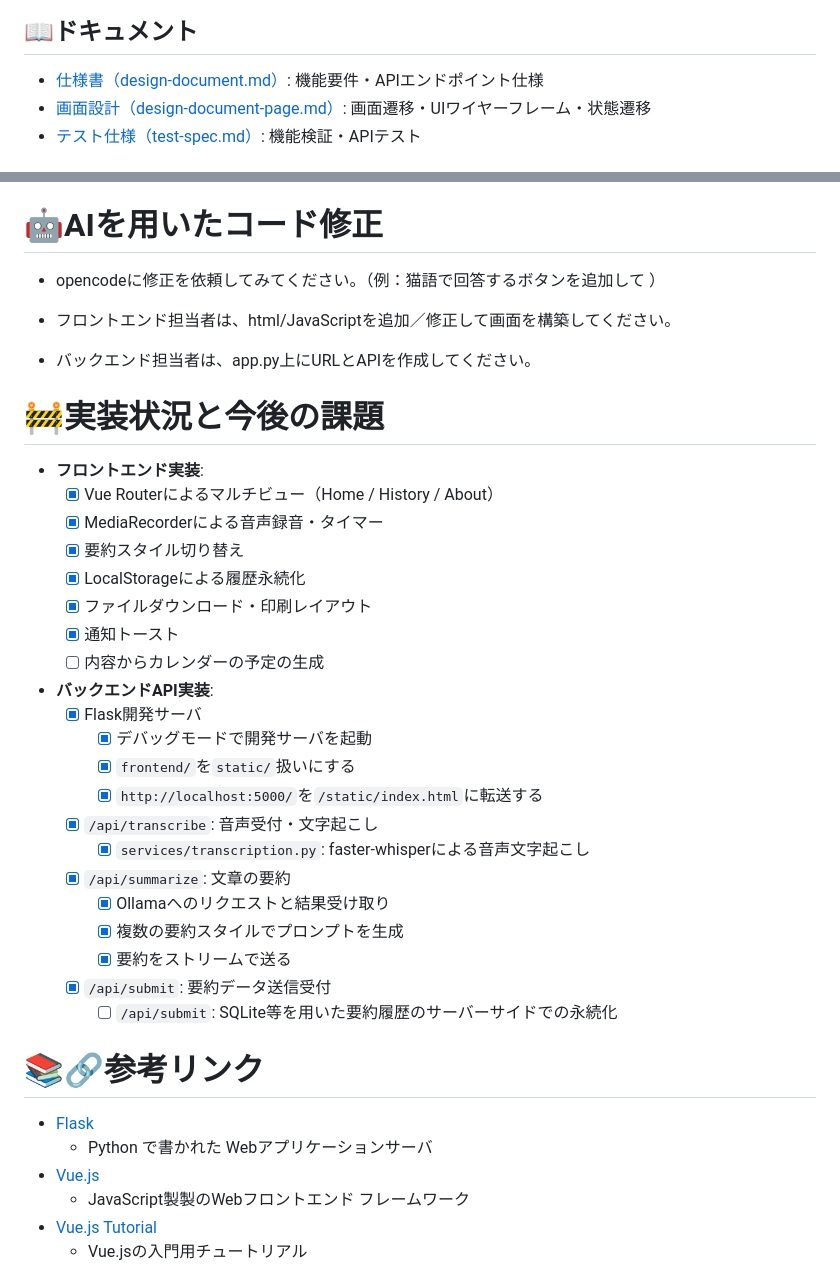
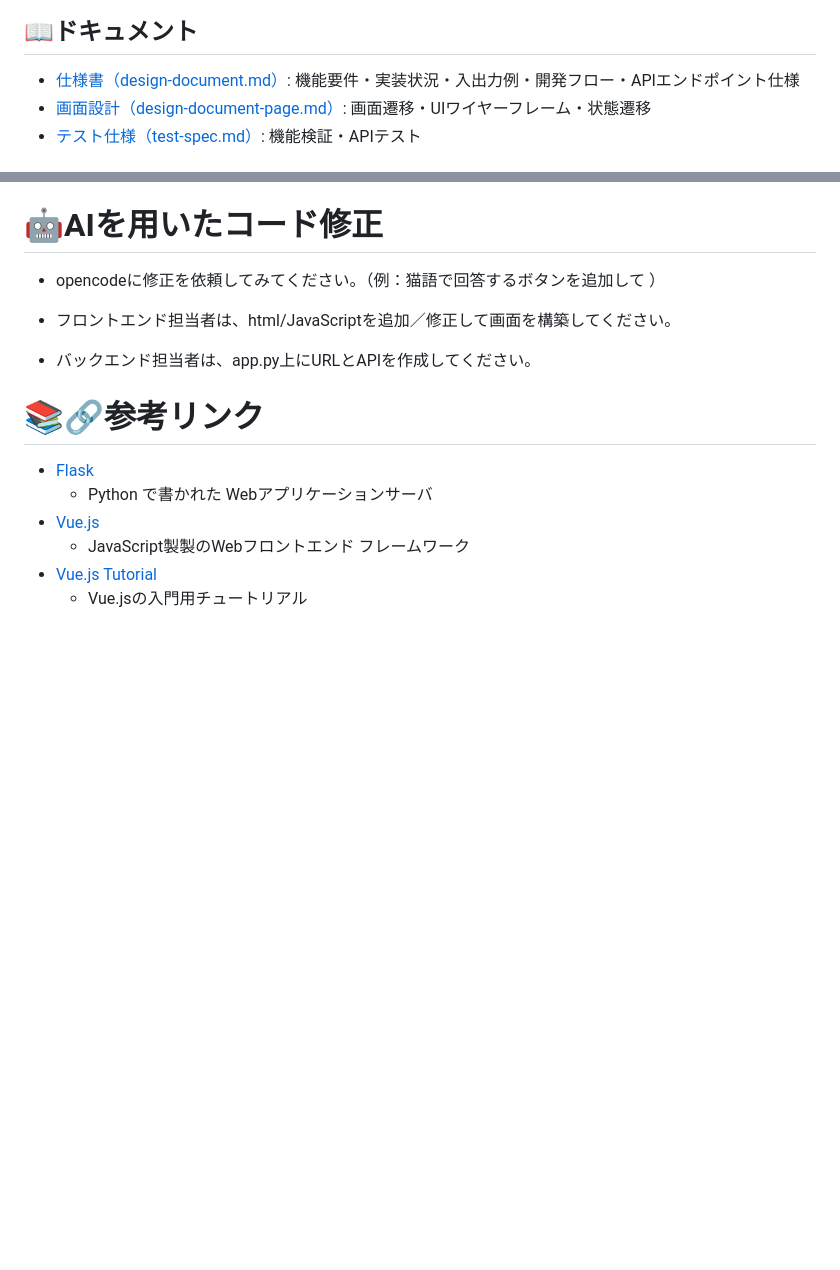
Before and after one commit to mie-u-psd-2026/mu-psd05, a Markdown page: readme.md, 2 parts joined by grey strips. GitHub-like rendering; blank space fills up the shorter version.

Commit message:
feat: 実装状況をreadme.mdからdesign-document.mdに移動

```diff
--- a/readme.md
+++ b/readme.md
@@ -12,7 +12,7 @@ OtoMatomeは、生成AI（LLM）を活用した音声入力の要約・整理が
 
 ## 📖ドキュメント
 
-- [仕様書（design-document.md）](./design-document.md): 機能要件・APIエンドポイント仕様
+- [仕様書（design-document.md）](./design-document.md): 機能要件・実装状況・入出力例・開発フロー・APIエンドポイント仕様
 - [画面設計（design-document-page.md）](./design-document-page.md): 画面遷移・UIワイヤーフレーム・状態遷移
 - [テスト仕様（test-spec.md）](./test-spec.md): 機能検証・APIテスト
 
@@ -185,30 +185,6 @@ ollama launch opencode --model=qwen3.5:0.8b
 
 - バックエンド担当者は、app.py上にURLとAPIを作成してください。
 
-# 🚧実装状況と今後の課題
-
-- **フロントエンド実装**:
-  - [x] Vue Routerによるマルチビュー（Home / History / About）
-  - [x] MediaRecorderによる音声録音・タイマー
-  - [x] 要約スタイル切り替え
-  - [x] LocalStorageによる履歴永続化
-  - [x] ファイルダウンロード・印刷レイアウト
-  - [x] 通知トースト
-  - [ ] 内容からカレンダーの予定の生成
-- **バックエンドAPI実装**:
-  - [x] Flask開発サーバ
-    - [x] デバッグモードで開発サーバを起動
-    - [x] `frontend/`を`static/`扱いにする
-    - [x] `http://localhost:5000/`を`/static/index.html`に転送する
-  - [x] `/api/transcribe`: 音声受付・文字起こし
-    - [x] `services/transcription.py`: faster-whisperによる音声文字起こし
-  - [x] `/api/summarize`: 文章の要約
-    - [x] Ollamaへのリクエストと結果受け取り
-    - [x] 複数の要約スタイルでプロンプトを生成
-    - [x] 要約をストリームで送る
-  - [x] `/api/submit`: 要約データ送信受付
-    - [ ] `/api/submit`: SQLite等を用いた要約履歴のサーバーサイドでの永続化
-
 # 📚🔗参考リンク
 
 - [Flask](https://flask.palletsprojects.com/en/stable/)
```
Also changed, not shown: design-document.md (+57 -16 lines).
